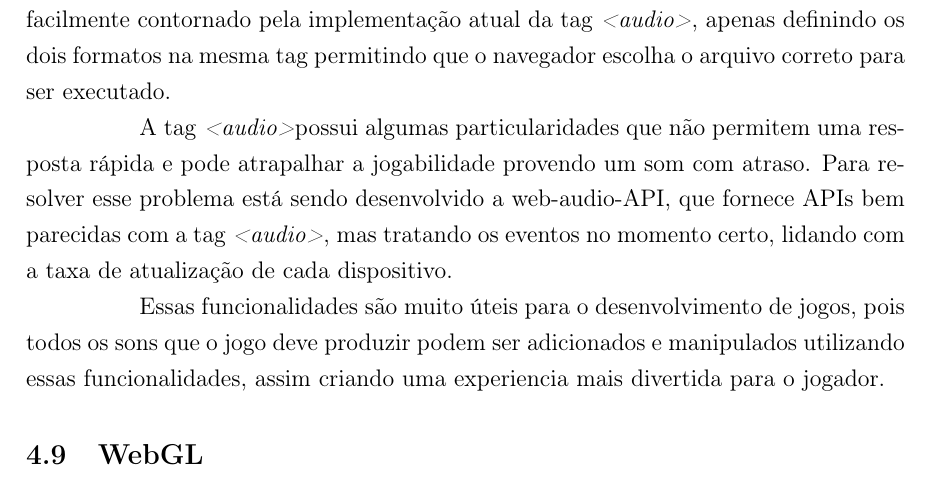
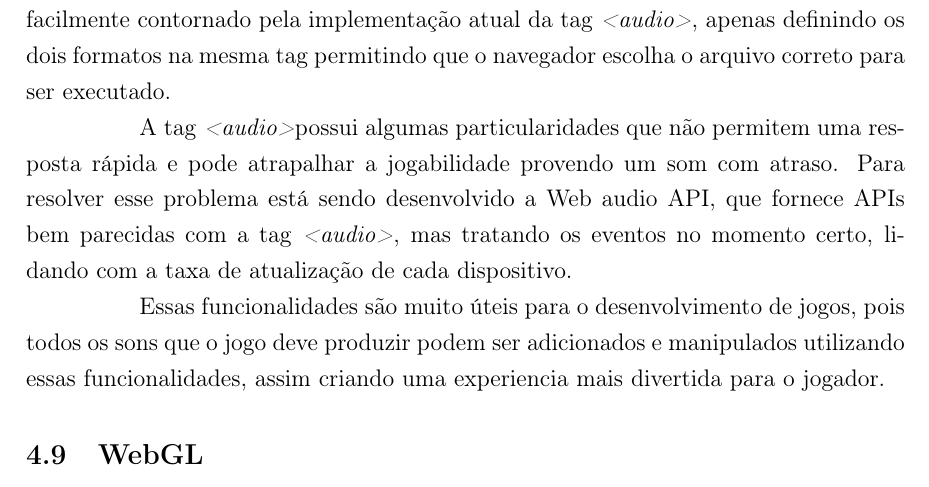
Before and after one commit to PotHix/tcc, a LaTeX thesis (tcc.tex, which reads cap-html5_para_o_desenvolvimento_de_jogos_casuais.tex): part of page 30 of 39, cut so that both start at the same text. Compiled offline with pdfLaTeX; a LaTeX package or settings file that is missing is left out.

Commit message:
Corrigindo o nome web-audio-api

```diff
--- a/cap-html5_para_o_desenvolvimento_de_jogos_casuais.tex
+++ b/cap-html5_para_o_desenvolvimento_de_jogos_casuais.tex
@@ -350,11 +350,10 @@ facilmente contornado pela implementação atual da \tagaudio,
 apenas definindo os dois formatos na mesma tag permitindo que o
 navegador escolha o arquivo correto para ser executado.
 
-%TODO: Corrigir o nome da web-audio-api
 A \tagaudio possui algumas particularidades que não permitem uma
 resposta rápida e pode atrapalhar a jogabilidade provendo um som com
 atraso. Para resolver esse problema está sendo desenvolvido a
-web-audio-API, que fornece APIs bem parecidas com a \tagaudio, mas
+Web audio API, que fornece APIs bem parecidas com a \tagaudio, mas
 tratando os eventos no momento certo, lidando com a taxa de
 atualização de cada dispositivo.
 
```
